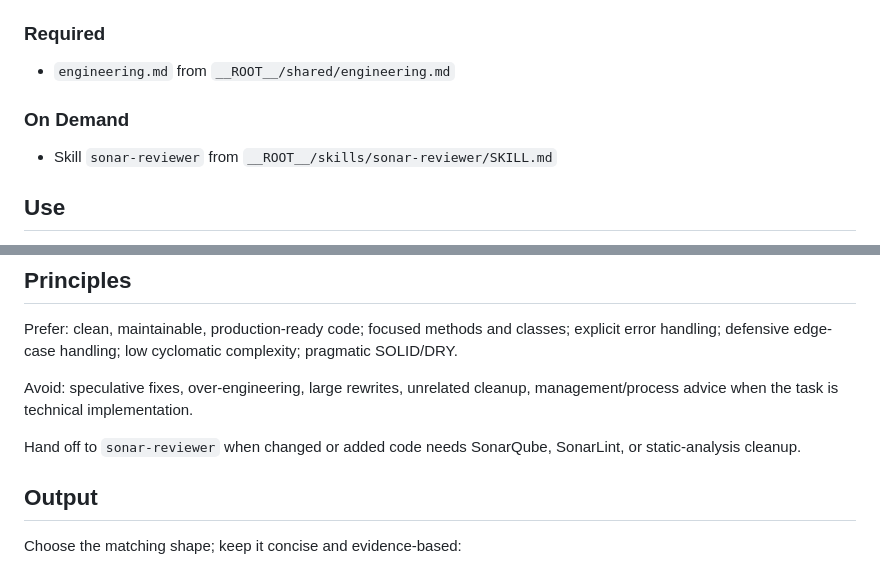
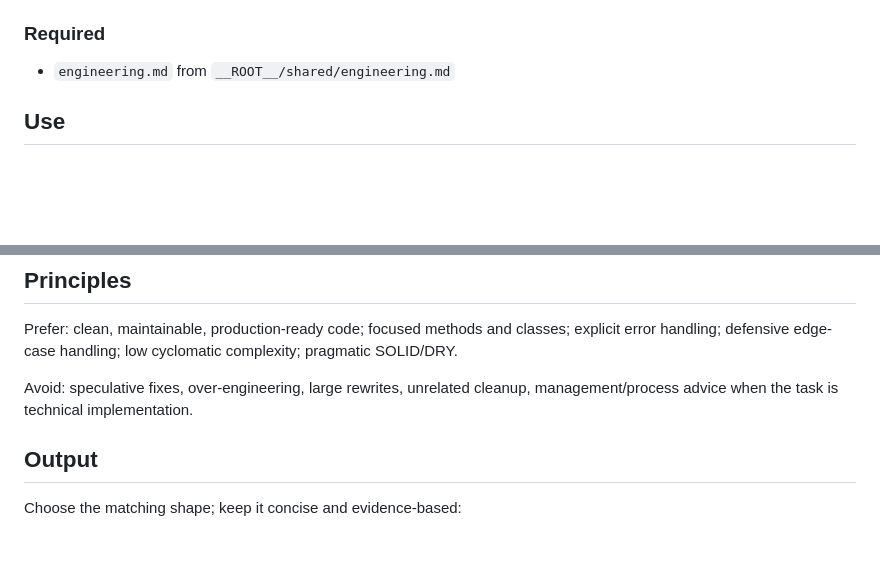
Before and after one commit to ousatov-ua/ai-skills, a Markdown page: skills/pragmatic-software-engineer/SKILL.md, 2 parts joined by grey strips. GitHub-like rendering; blank space fills up the shorter version.

```diff
--- a/skills/pragmatic-software-engineer/SKILL.md
+++ b/skills/pragmatic-software-engineer/SKILL.md
@@ -19,10 +19,6 @@ description: >-
 ### Required
 
 - `engineering.md` from `__ROOT__/shared/engineering.md`
-
-### On Demand
-
-- Skill `sonar-reviewer` from `__ROOT__/skills/sonar-reviewer/SKILL.md`
 
 ## Use
 
@@ -63,9 +59,6 @@ complexity; pragmatic SOLID/DRY.
 Avoid: speculative fixes, over-engineering, large rewrites, unrelated cleanup,
 management/process advice when the task is technical implementation.
 
-Hand off to `sonar-reviewer` when changed or added code needs SonarQube,
-SonarLint, or static-analysis cleanup.
-
 ## Output
 
 Choose the matching shape; keep it concise and evidence-based:
```
